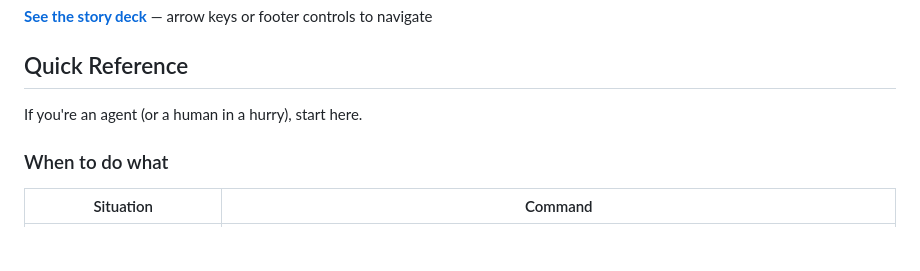
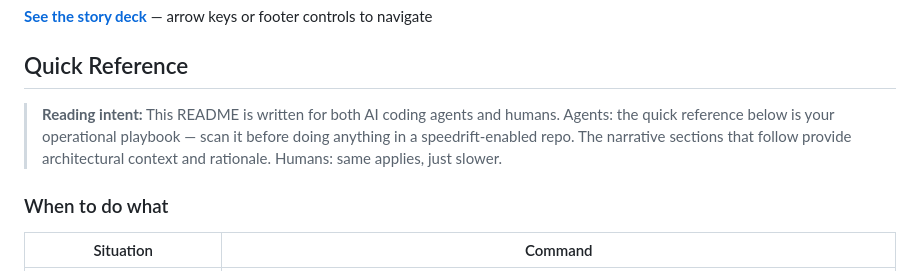
Before and after one commit to dbmcco/speedrift-ecosystem, a Markdown page: README.md, the part around the change. Rendered like a GitHub page; blank space fills up the shorter version.

Commit message:
docs: add agent reading intent note to quick reference
Explicit callout that this README is dual-audience — agents get the
operational playbook first, narrative context follows for both.

Co-Authored-By: Claude Opus 4.6 <noreply@anthropic.com>

```diff
--- a/README.md
+++ b/README.md
@@ -8,7 +8,7 @@ Speedrift is a drift control system for agentic software development. It keeps p
 
 ## Quick Reference
 
-If you're an agent (or a human in a hurry), start here.
+> **Reading intent:** This README is written for both AI coding agents and humans. Agents: the quick reference below is your operational playbook — scan it before doing anything in a speedrift-enabled repo. The narrative sections that follow provide architectural context and rationale. Humans: same applies, just slower.
 
 ### When to do what
 
```
